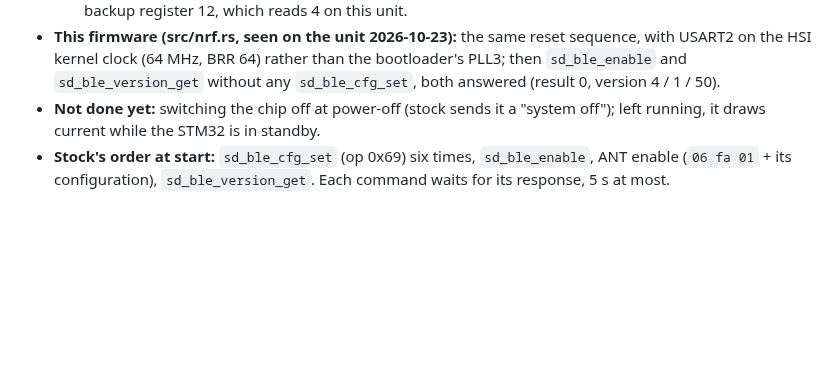
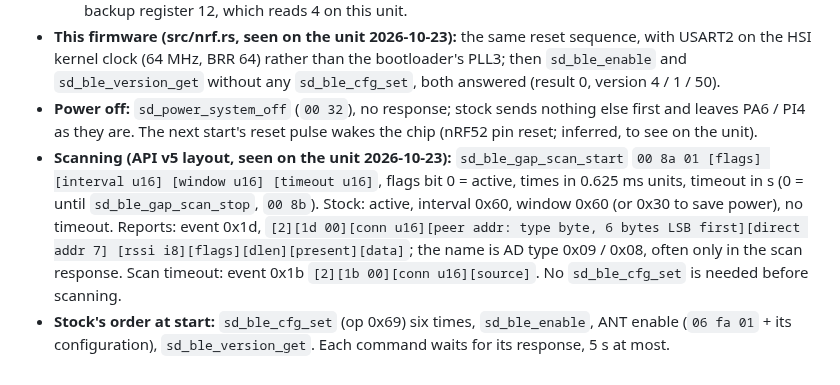
Before and after one commit to taladjidi/bryton-rustfw, a Markdown page: BOARD.md, the part around the change. GitHub-like rendering; blank space fills up the shorter version.

```diff
--- a/BOARD.md
+++ b/BOARD.md
@@ -186,7 +186,13 @@ nRF5 SDK serialization. Traced in the stock firmware (Ghidra: ser_app_hal_hw_ini
 - **This firmware (src/nrf.rs, seen on the unit 2026-10-23):** the same reset sequence, with USART2 on the HSI
   kernel clock (64 MHz, BRR 64) rather than the bootloader's PLL3; then `sd_ble_enable` and `sd_ble_version_get`
   without any `sd_ble_cfg_set`, both answered (result 0, version 4 / 1 / 50).
-- **Not done yet:** switching the chip off at power-off (stock sends it a "system off"); left running, it draws
-  current while the STM32 is in standby.
+- **Power off:** `sd_power_system_off` (`00 32`), no response; stock sends nothing else first and leaves PA6 /
+  PI4 as they are. The next start's reset pulse wakes the chip (nRF52 pin reset; inferred, to see on the unit).
+- **Scanning (API v5 layout, seen on the unit 2026-10-23):** `sd_ble_gap_scan_start` `00 8a 01 [flags]
+  [interval u16] [window u16] [timeout u16]`, flags bit 0 = active, times in 0.625 ms units, timeout in s (0 =
+  until `sd_ble_gap_scan_stop`, `00 8b`). Stock: active, interval 0x60, window 0x60 (or 0x30 to save power), no
+  timeout. Reports: event 0x1d, `[2][1d 00][conn u16][peer addr: type byte, 6 bytes LSB first][direct addr 7]
+  [rssi i8][flags][dlen][present][data]`; the name is AD type 0x09 / 0x08, often only in the scan response. Scan
+  timeout: event 0x1b `[2][1b 00][conn u16][source]`. No `sd_ble_cfg_set` is needed before scanning.
 - **Stock's order at start:** `sd_ble_cfg_set` (op 0x69) six times, `sd_ble_enable`, ANT enable (`06 fa 01` + its
   configuration), `sd_ble_version_get`. Each command waits for its response, 5 s at most.
```
Also changed, not shown: README.md (+6 -2 lines), docs/screen.png, 6 other files.
